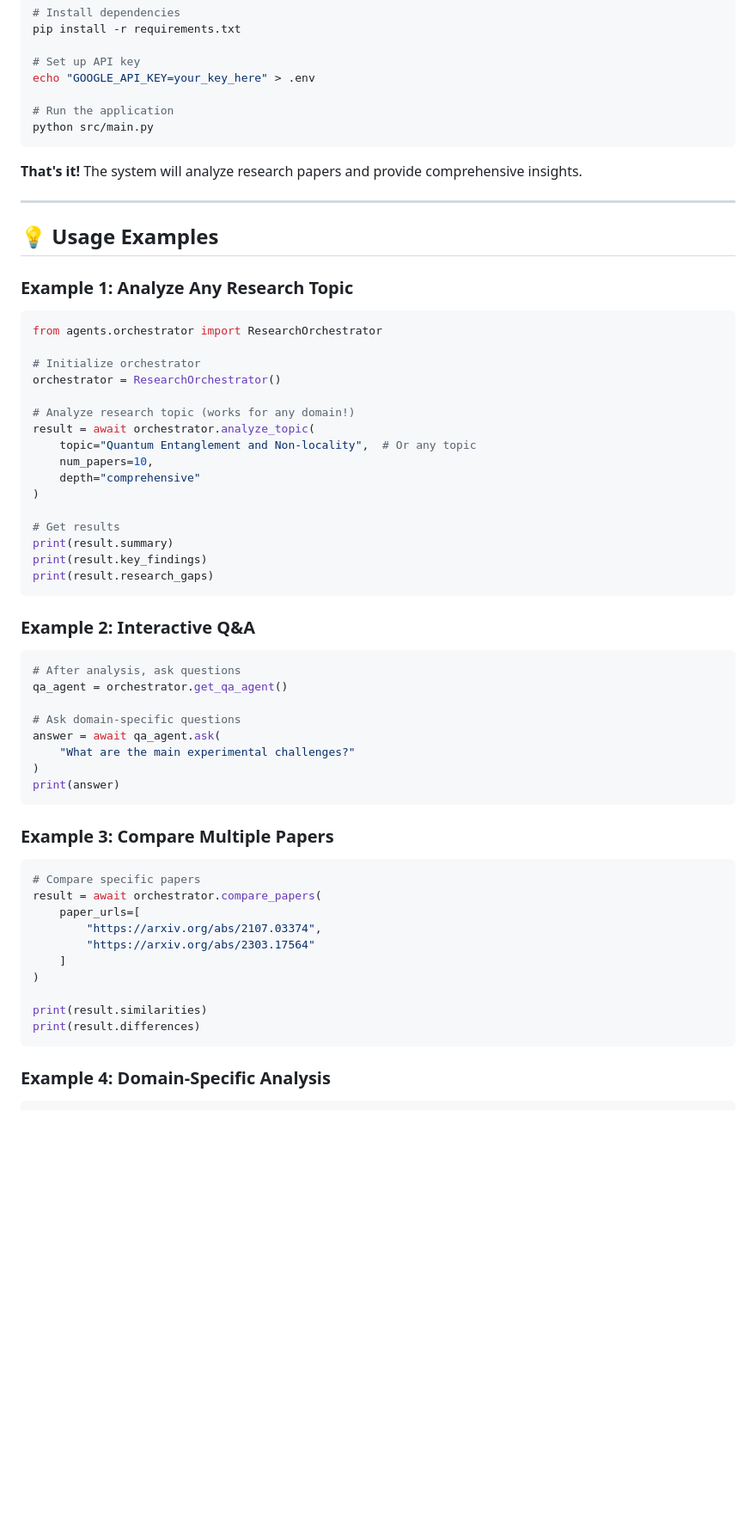
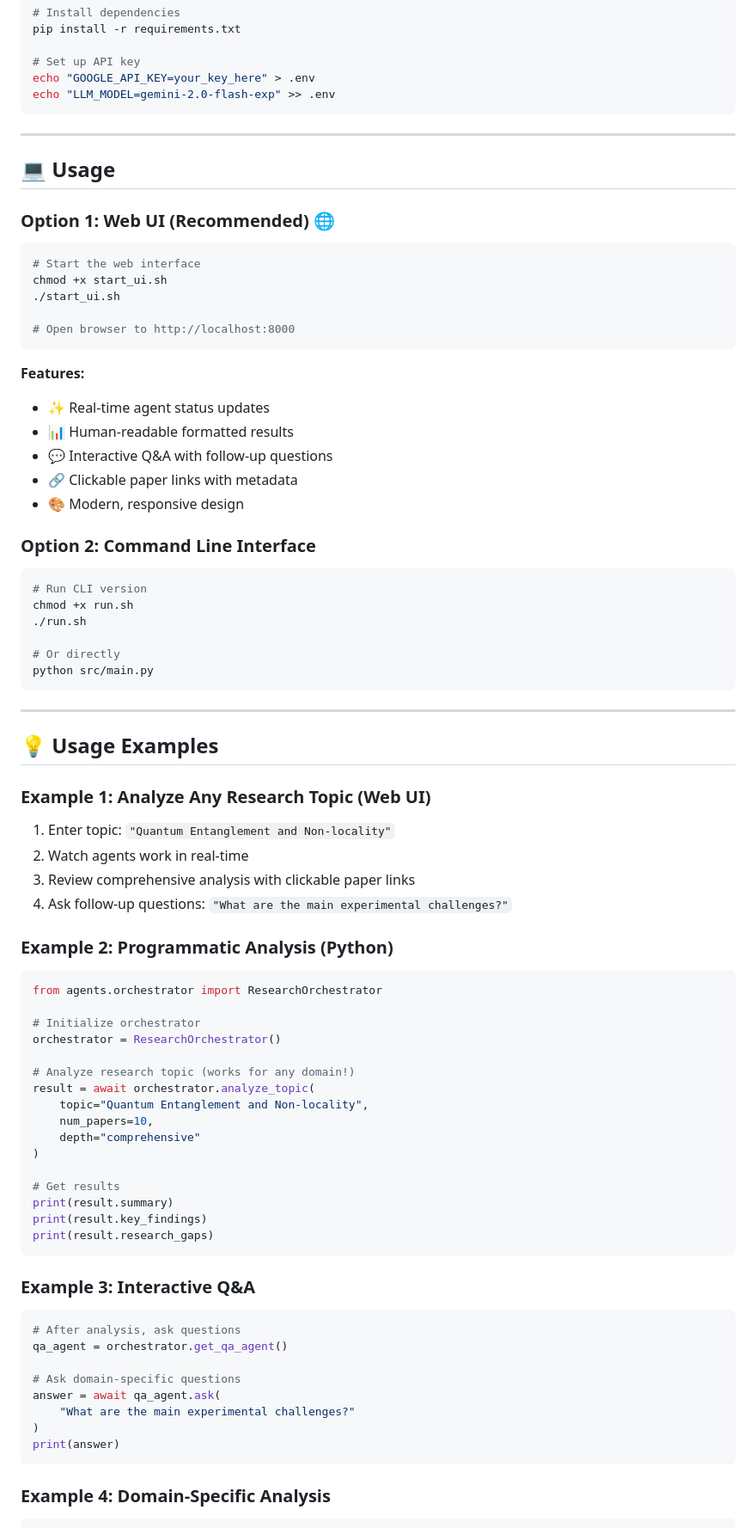
Before and after one commit to tapanhegde26/research_paper_analyser_agent, a Markdown page: README.md, the part around the change printed below. Shown: that part at 86% size. Drawn GitHub-style; blank space fills up the shorter version.

````diff
--- a/README.md
+++ b/README.md
@@ -203,18 +191,53 @@ pip install -r requirements.txt
 
 # Set up API key
 echo "GOOGLE_API_KEY=your_key_here" > .env
+echo "LLM_MODEL=gemini-2.0-flash-exp" >> .env
+```
 
-# Run the application
+---
+
+## 💻 Usage
+
+### Option 1: Web UI (Recommended) 🌐
+
+```bash
+# Start the web interface
+chmod +x start_ui.sh
+./start_ui.sh
+
+# Open browser to http://localhost:8000
+```
+
+**Features:**
+- ✨ Real-time agent status updates
+- 📊 Human-readable formatted results
+- 💬 Interactive Q&A with follow-up questions
+- 🔗 Clickable paper links with metadata
+- 🎨 Modern, responsive design
+
+### Option 2: Command Line Interface
+
+```bash
+# Run CLI version
+chmod +x run.sh
+./run.sh
+
+# Or directly
 python src/main.py
 ```
-
-**That's it!** The system will analyze research papers and provide comprehensive insights.
 
 ---
 
 ## 💡 Usage Examples
 
-### Example 1: Analyze Any Research Topic
+### Example 1: Analyze Any Research Topic (Web UI)
+
+1. Enter topic: `"Quantum Entanglement and Non-locality"`
+2. Watch agents work in real-time
+3. Review comprehensive analysis with clickable paper links
+4. Ask follow-up questions: `"What are the main experimental challenges?"`
+
+### Example 2: Programmatic Analysis (Python)
 
 ```python
 from agents.orchestrator import ResearchOrchestrator
@@ -224,7 +247,7 @@ orchestrator = ResearchOrchestrator()
 
 # Analyze research topic (works for any domain!)
 result = await orchestrator.analyze_topic(
-    topic="Quantum Entanglement and Non-locality",  # Or any topic
+    topic="Quantum Entanglement and Non-locality",
     num_papers=10,
     depth="comprehensive"
 )
@@ -235,7 +258,7 @@ print(result.key_findings)
 print(result.research_gaps)
 ```
 
-### Example 2: Interactive Q&A
+### Example 3: Interactive Q&A
 
 ```python
 # After analysis, ask questions
@@ -246,21 +269,6 @@ answer = await qa_agent.ask(
     "What are the main experimental challenges?"
 )
 print(answer)
-```
-
-### Example 3: Compare Multiple Papers
-
-```python
-# Compare specific papers
-result = await orchestrator.compare_papers(
-    paper_urls=[
-        "https://arxiv.org/abs/2107.03374",
-        "https://arxiv.org/abs/2303.17564"
-    ]
-)
-
-print(result.similarities)
-print(result.differences)
 ```
 
 ### Example 4: Domain-Specific Analysis
````
Also changed, not shown: other parts of README.md (+227 -105 lines).
